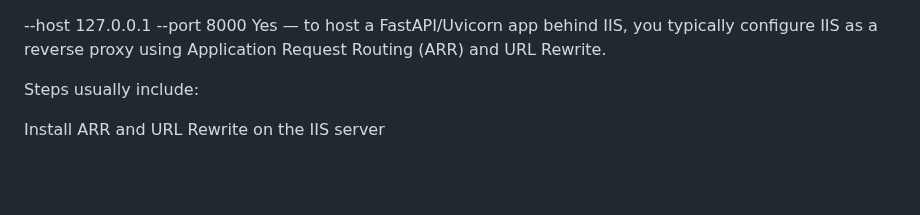
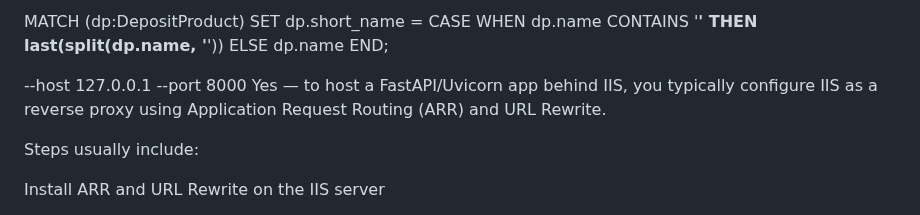
Before and after one commit to gan99/Neo4j, a Markdown page: README.md, the part around the change. Drawn GitHub-style; blank space fills up the shorter version.

```diff
--- a/README.md
+++ b/README.md
@@ -1,3 +1,11 @@
+MATCH (dp:DepositProduct)
+SET dp.short_name =
+  CASE
+    WHEN dp.name CONTAINS '__'
+    THEN last(split(dp.name, '__'))
+    ELSE dp.name
+  END;
+
 --host 127.0.0.1 --port 8000
 Yes — to host a FastAPI/Uvicorn app behind IIS, you typically configure IIS as a reverse proxy using Application Request Routing (ARR) and URL Rewrite.
 
```
